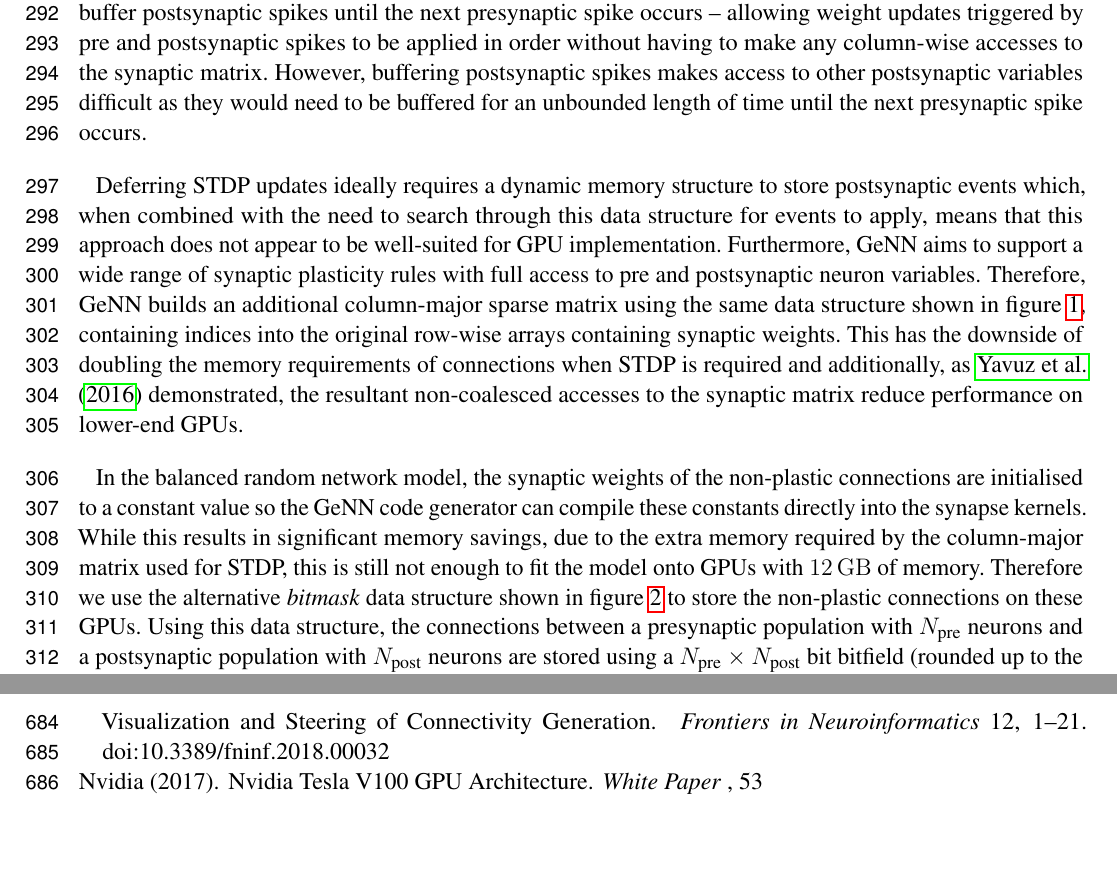
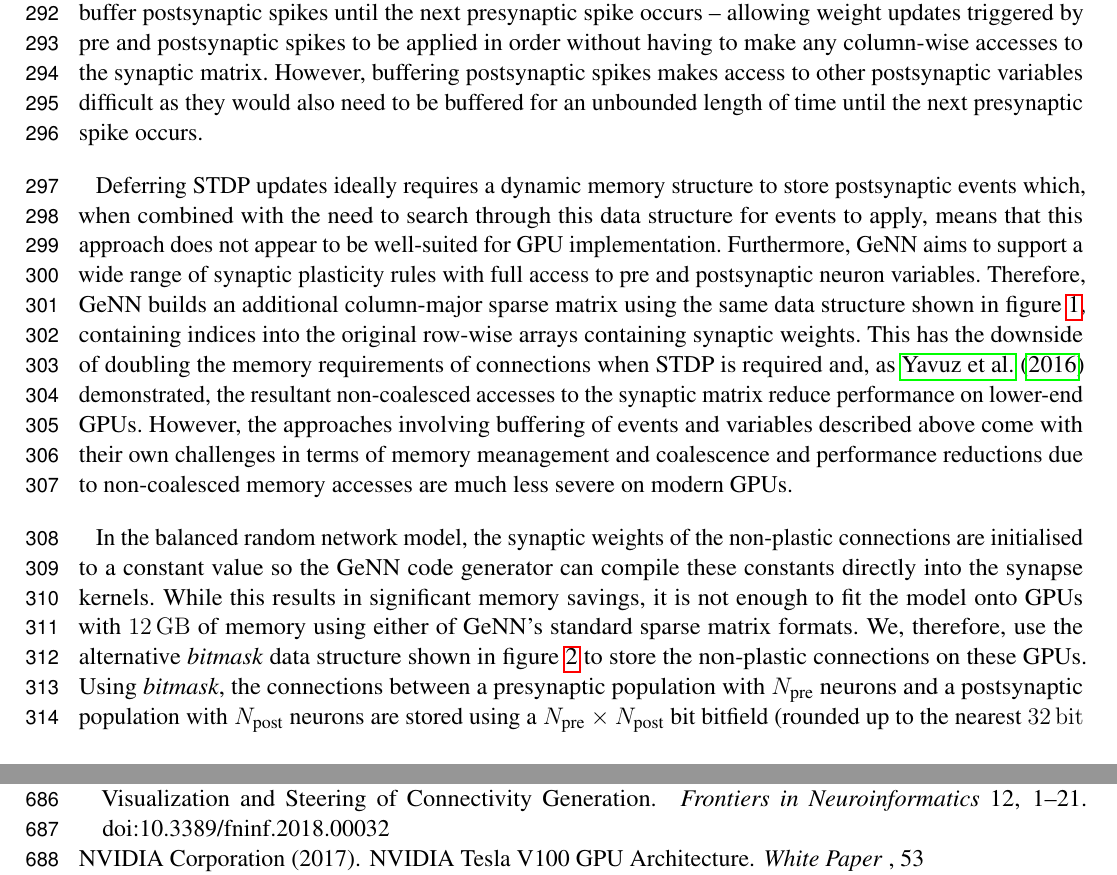
Before and after one commit to BrainsOnBoard/frontiers_genn_paper, a LaTeX document (frontiers_genn.tex, which reads frontiers_genn.bib): two parts of pages 9 and 23 of 24, joined at a grey line, cut so that both start at the same text, the shorter picture padded with empty space. Compiled offline with pdfLaTeX.

Commit message:
Some small changes. I treid to say something about the STDP implementation. Otherwise, there is still a missing citation for CUDA (not sure what you wanted to cite - the websote?)

```diff
--- a/frontiers_genn.bib
+++ b/frontiers_genn.bib
@@ -619,7 +619,7 @@
     keywords = {Volta},
     number = {v1.1},
     pages = {53},
-    title = {{Nvidia Tesla V100 GPU Architecture}},
+    title = {{NVIDIA Tesla V100 GPU Architecture}},
     url = {http://images.nvidia.com/content/volta-architecture/pdf/volta-architecture-whitepaper.pdf},
     year = {2017}
 }
--- a/frontiers_genn.tex
+++ b/frontiers_genn.tex
@@ -313,7 +313,7 @@ Some small-scale neuromorphic systems have solved this problem in hardware using
 However, custom SRAMs are expensive in terms of silicon area, so many neuromorphic systems avoid the problem entirely by implementing synaptic plasticity rules which use the membrane voltage of the postsynaptic neuron rather than its spike times -- meaning that no updates triggered by postsynaptic spikes are required~\citep{Frenkel2018,Qiao2015}.
 Intel's Loihi system~\citep{Davies2018} and the SpiNNaker software developed by \citet{Galluppi2014a} take an alternative approach and defer all STDP updates until the end of a ``learning epoch'' after which time they are processed sequentially row by row.
 NEST~\citep{Morrison2007} and the more recent SpiNNaker software~\citep{Knight2016} both buffer postsynaptic spikes until the next presynaptic spike occurs -- allowing weight updates triggered by pre and postsynaptic spikes to be applied in order without having to make any column-wise accesses to the synaptic matrix.
-However, buffering postsynaptic spikes makes access to other postsynaptic variables difficult as they would need to be buffered for an unbounded length of time until the next presynaptic spike occurs.
+However, buffering postsynaptic spikes makes access to other postsynaptic variables difficult as they would also need to be buffered for an unbounded length of time until the next presynaptic spike occurs.
 
 Deferring STDP updates ideally requires a dynamic memory structure to store postsynaptic events which, when combined with the need to search through this data structure for events to apply, means that this approach does not appear to be well-suited for GPU implementation.
 Furthermore, GeNN aims to support a wide range of synaptic plasticity rules with full access to pre and postsynaptic neuron variables.
@@ -322,12 +322,12 @@ Furthermore, GeNN aims to support a wide range of synaptic plasticity rules with
 %While this approach is potentially well-suited to GPU implementation, to ensure correctness when more complex neuron models without a fixed refractory period are used, the learning epoch would have to occur every simulation timestep.
 Therefore, GeNN builds an additional column-major sparse matrix using the same data structure shown in figure~\ref{fig:ragged_matrix}, containing indices into the original row-wise arrays containing synaptic weights.
 %Synaptic potentiation is then applied using an additional \textit{postsynaptic learning} CUDA kernel which applies equation~\ref{eq:stdp_update_post_pair} to columns of synaptic weights using a similar strategy to the synapse kernel where each CUDA thread is responsible for applying each postsynaptic spike to all synapses in a row of the new data structure.
-This has the downside of doubling the memory requirements of connections when STDP is required and additionally, as \citet{Yavuz2016} demonstrated, the resultant non-coalesced accesses to the synaptic matrix reduce performance on lower-end GPUs.
+This has the downside of doubling the memory requirements of connections when STDP is required and, as \citet{Yavuz2016} demonstrated, the resultant non-coalesced accesses to the synaptic matrix reduce performance on lower-end GPUs. However, the approaches involving buffering of events and variables described above come with their own challenges in terms of memory meanagement and coalescence and performance reductions due to non-coalesced memory accesses are much less severe on modern GPUs.
 
 In the balanced random network model, the synaptic weights of the non-plastic connections are initialised to a constant value so the GeNN code generator can compile these constants directly into the synapse kernels.
-While this results in significant memory savings, due to the extra memory required by the column-major matrix used for STDP, this is still not enough to fit the model onto GPUs with \SI{12}{\giga\byte} of memory.
-Therefore we use the alternative \textit{bitmask} data structure shown in figure~\ref{fig:bitmask} to store the non-plastic connections on these GPUs.
-Using this data structure, the connections between a presynaptic population with $N_{\text{pre}}$ neurons and a postsynaptic population with $N_{\text{post}}$ neurons are stored using a $N_{\text{pre}} \times N_{\text{post}}$ bit bitfield (rounded up to the nearest \SI{32}{\bit} word).
+While this results in significant memory savings, it is not enough to fit the model onto GPUs with \SI{12}{\giga\byte} of memory using either of GeNN's standard sparse matrix formats.
+We, therefore, use the alternative \textit{bitmask} data structure shown in figure~\ref{fig:bitmask} to store the non-plastic connections on these GPUs.
+Using \textit{bitmask}, the connections between a presynaptic population with $N_{\text{pre}}$ neurons and a postsynaptic population with $N_{\text{post}}$ neurons are stored using a $N_{\text{pre}} \times N_{\text{post}}$ bit bitfield (rounded up to the nearest \SI{32}{\bit} word).
 For example, the connections between the excitatory (\num{90000} neurons) and inhibitory populations (\num{22500} neurons) in the balanced random network model can be stored in \SI{241}{\mebi\byte} using a bitmask rather than \SI{867}{\mebi\byte} when using the data structure described in the previous section.
 The bitmask data structure is processed using a CUDA thread to accumulate each postsynaptic neuron's input into a register every simulation timestep.
 Each of these threads loops through the incoming spikes stored in the shared memory data structure described in the previous section and, if the corresponding bit in the bitmask is set, adds the synaptic weight to the register.
```
Also changed, not shown: frontiers_genn.bib (2 more changed lines).
